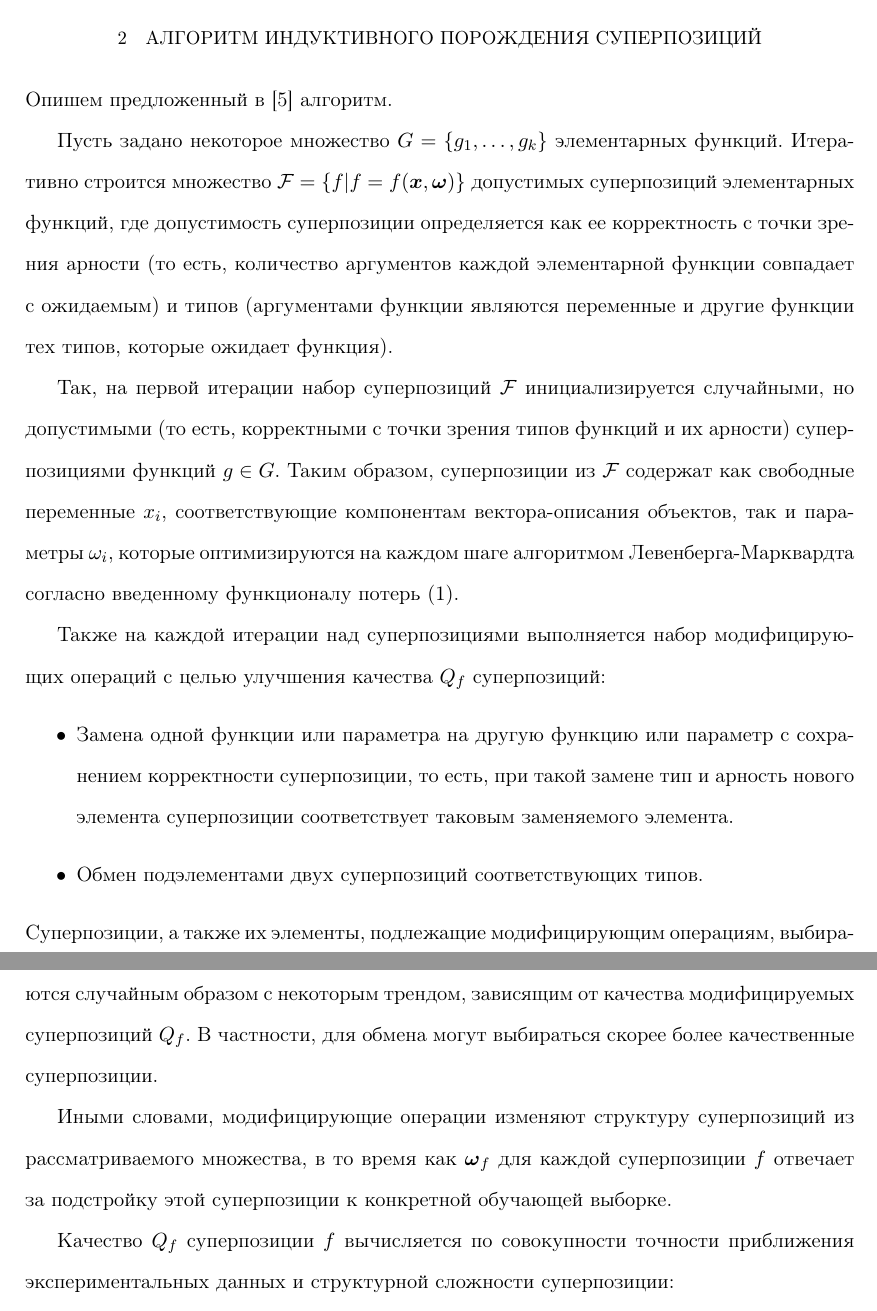
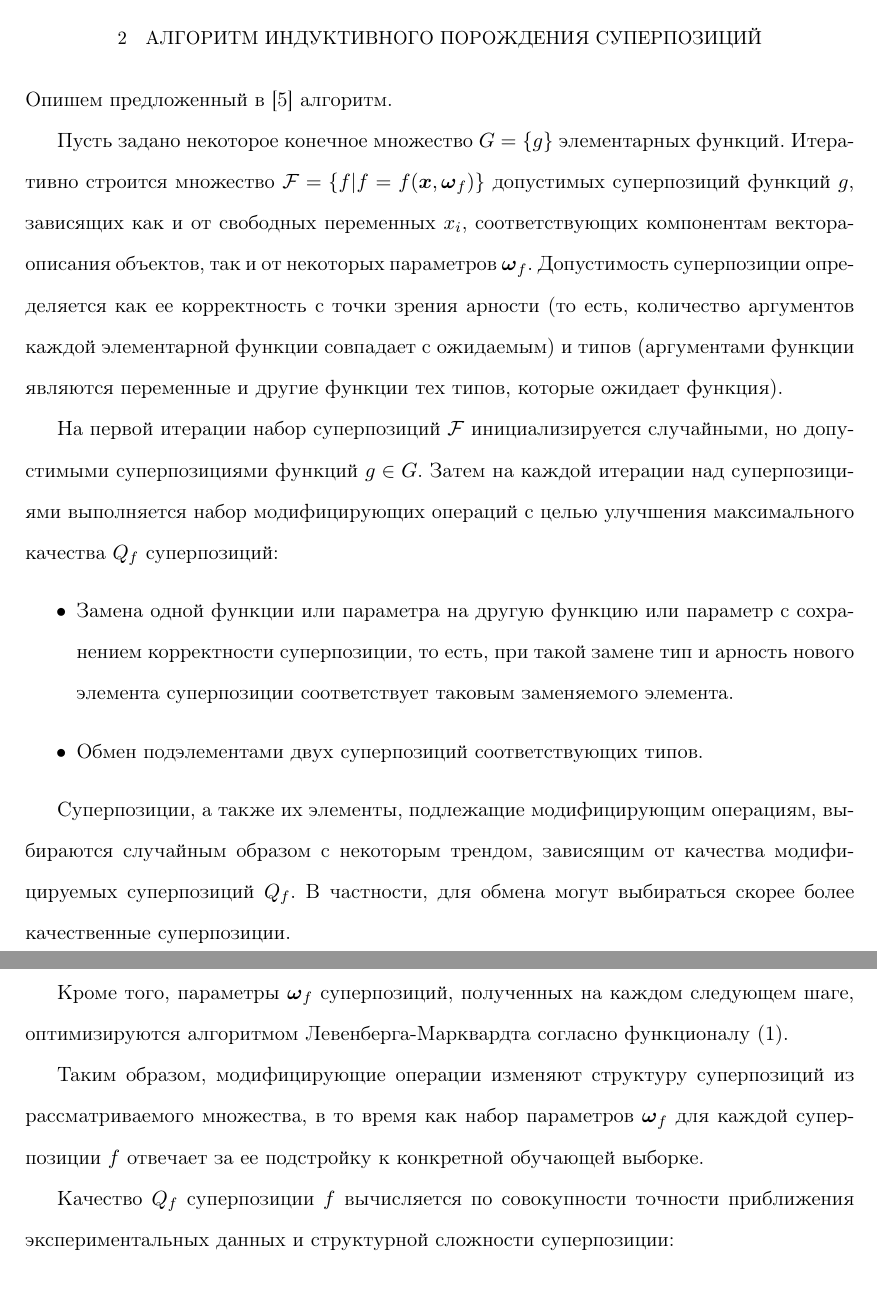
Before and after one commit to 0xd34df00d/RefractOptics, a LaTeX paper (doc/Rudoy2012Optics.tex): two parts of pages 8 and 9 of 20, joined at a grey line, cut so that both start at the same text. Compiled offline with pdfLaTeX.

Commit message:
[2012Optics] Better Rudoy13 algo explanation.

```diff
--- a/doc/Rudoy2012Optics.tex
+++ b/doc/Rudoy2012Optics.tex
@@ -370,38 +370,37 @@ $\frac{\overline{\sigma}_i}{\hat{\omega}_i}$ от нормализованных
 
 Опишем предложенный в \cite{Rudoy13} алгоритм.
 
-Пусть задано некоторое множество $G = \{ g_1, \dots, g_k \}$ элементарных функций.
-Итеративно строится множество $\mathcal{F} = \{ f | f = f(\boldsymbol{x}, \boldsymbol{\omega}) \}$
-допустимых суперпозиций элементарных
-функций, где допустимость суперпозиции определяется как ее корректность с точки
-зрения арности (то есть, количество аргументов каждой элементарной функции совпадает
-с ожидаемым) и типов (аргументами функции являются переменные и другие функции тех типов,
-которые ожидает функция).
+Пусть задано некоторое конечное множество $G = \{ g \}$ элементарных функций. Итеративно
+строится множество $\mathcal{F} = \{ f | f = f(\boldsymbol{x}, \boldsymbol{\omega}_f) \}$
+допустимых суперпозиций функций $g$, зависящих как и от свободных переменных $x_i$,
+соответствующих компонентам вектора-описания объектов, так и от некоторых параметров
+$\boldsymbol{\omega}_f$. Допустимость суперпозиции
+определяется как ее корректность с точки зрения арности (то есть, количество аргументов
+каждой элементарной функции совпадает с ожидаемым) и типов (аргументами функции являются
+переменные и другие функции тех типов, которые ожидает функция).
 
-Так, на первой итерации набор суперпозиций $\mathcal{F}$
-инициализируется случайными, но допустимыми (то есть, корректными с точки зрения типов
-функций и их арности) суперпозициями функций $g \in G$. Таким образом, суперпозиции из
-$\mathcal{F}$ содержат как свободные переменные $x_i$, соответствующие
-компонентам вектора-описания объектов, так и параметры $\omega_i$, которые
-оптимизируются на каждом шаге алгоритмом Левенберга-Марквардта
-согласно введенному функционалу потерь \eqref{eq:s}.
-
-Также на каждой итерации над суперпозициями выполняется набор модифицирующих
-операций с целью улучшения качества $Q_f$ суперпозиций:
+На первой итерации набор суперпозиций $\mathcal{F}$ инициализируется случайными,
+но допустимыми суперпозициями функций $g \in G$. Затем на каждой итерации над
+суперпозициями выполняется набор модифицирующих операций с целью улучшения
+максимального качества $Q_f$ суперпозиций:
 \begin{itemize}
   \item Замена одной функции или параметра на другую функцию или параметр с сохранением
 	корректности суперпозиции, то есть, при такой замене тип и арность нового элемента
 	суперпозиции соответствует таковым заменяемого элемента.
   \item Обмен подэлементами двух суперпозиций соответствующих типов.
 \end{itemize}
+
 Суперпозиции, а также их элементы, подлежащие модифицирующим операциям, выбираются
 случайным образом с некоторым трендом, зависящим от качества модифицируемых
 суперпозиций $Q_f$. В частности, для обмена могут выбираться скорее более качественные
 суперпозиции.
 
-Иными словами, модифицирующие операции изменяют структуру суперпозиций из
-рассматриваемого множества, в то время как $\boldsymbol{\omega}_f$ для каждой суперпозиции $f$
-отвечает за подстройку этой суперпозиции к конкретной обучающей выборке.
+Кроме того, параметры $\boldsymbol{\omega}_f$ суперпозиций, полученных на каждом следующем шаге,
+оптимизируются алгоритмом Левенберга-Марквардта согласно функционалу \eqref{eq:s}.
+
+Таким образом, модифицирующие операции изменяют структуру суперпозиций из
+рассматриваемого множества, в то время как набор параметров $\boldsymbol{\omega}_f$
+для каждой суперпозиции $f$ отвечает за ее подстройку к конкретной обучающей выборке.
 
 Качество $Q_f$ суперпозиции $f$ вычисляется по совокупности точности приближения
 экспериментальных данных и структурной сложности суперпозиции:
```
